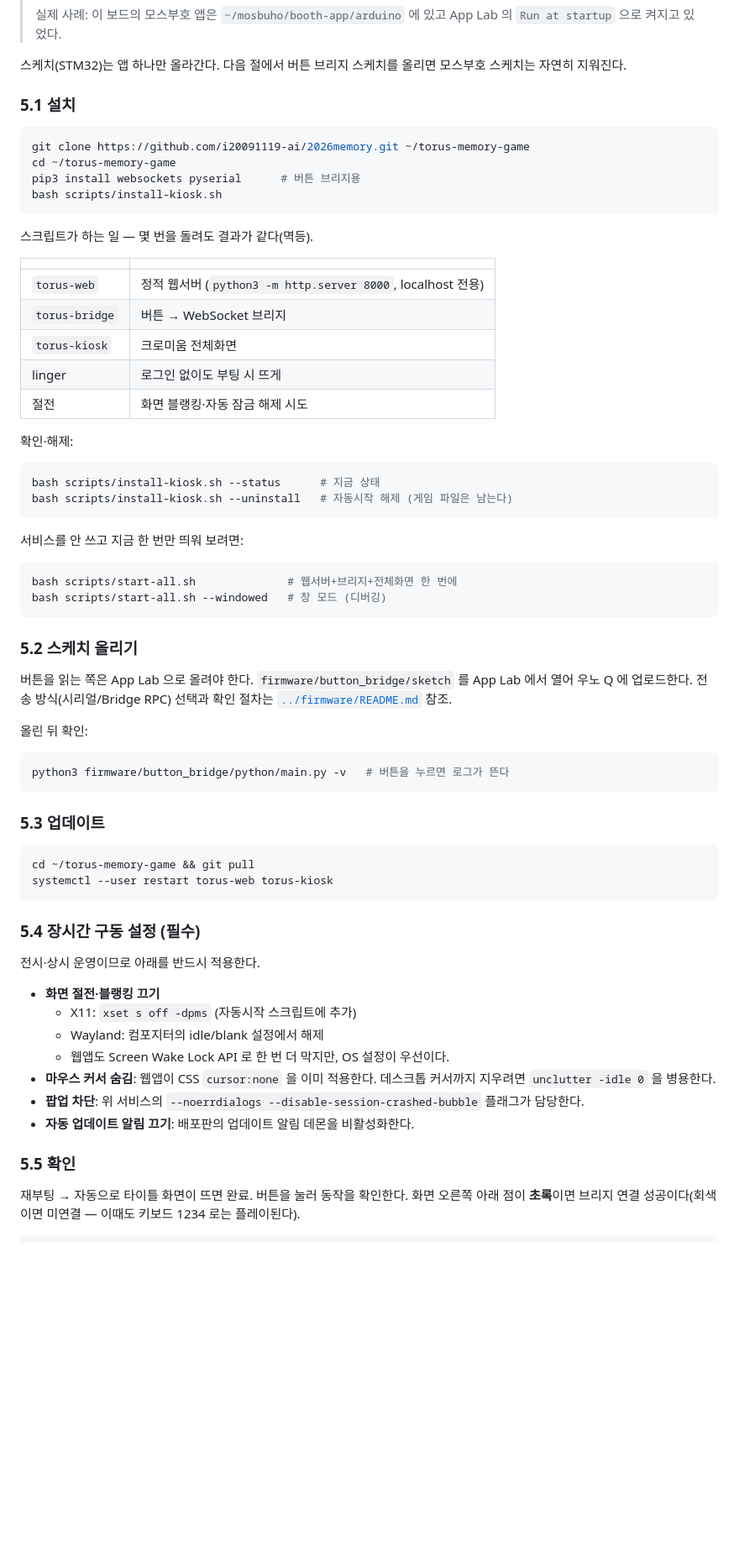
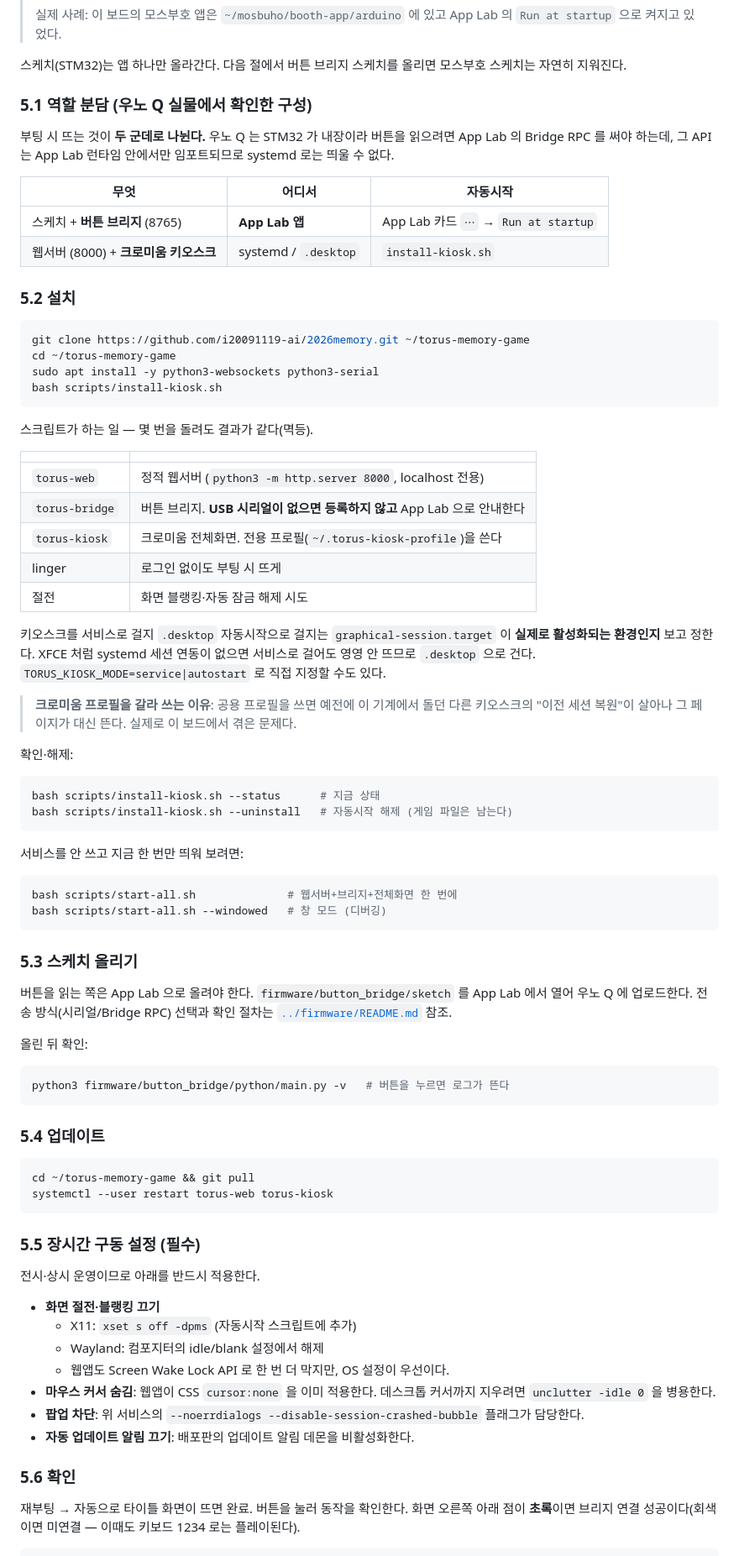
Before and after one commit to i20091119-ai/2026memory, a Markdown page: docs/hardware-guide.md, the part around the change. Shown at 84% size. GitHub-like rendering; blank space fills up the shorter version.

Commit message:
하드웨어 가이드를 실제 구성에 맞춤
설치 절차가 실물과 어긋나 있었다. 브리지를 systemd 서비스로 적어 두었는데,
우노 Q 에서는 App Lab 앱으로 돌아야 한다.

- 부팅 시 뜨는 것이 App Lab(스케치+브리지)과 systemd(웹서버+키오스크)로
  나뉜다는 것을 절로 만들어 앞에 두었다.
- 키오스크를 서비스로 걸지 .desktop 으로 걸지 정하는 기준과,
  크로미움 프로필을 갈라 쓰는 이유(이전 세션 복원)를 적었다.
- 의존성 설치를 pip3 에서 apt 로 바꿨다. 이 보드에는 pip3 가 없었다.

Co-Authored-By: Claude Opus 5 <noreply@anthropic.com>
Claude-Session: https://claude.ai/code/session_01EKXYb7k7QXk6KPT26SBzSF

````diff
--- a/docs/hardware-guide.md
+++ b/docs/hardware-guide.md
@@ -113,12 +113,23 @@ bash scripts/disable-autostart.sh --restore   # 전부 되돌리기
 스케치(STM32)는 앱 하나만 올라간다. 다음 절에서 버튼 브리지 스케치를 올리면
 모스부호 스케치는 자연히 지워진다.
 
-### 5.1 설치
+### 5.1 역할 분담 (우노 Q 실물에서 확인한 구성)
+
+부팅 시 뜨는 것이 **두 군데로 나뉜다.** 우노 Q 는 STM32 가 내장이라 버튼을
+읽으려면 App Lab 의 Bridge RPC 를 써야 하는데, 그 API 는 App Lab 런타임 안에서만
+임포트되므로 systemd 로는 띄울 수 없다.
+
+| 무엇 | 어디서 | 자동시작 |
+|---|---|---|
+| 스케치 + **버튼 브리지** (8765) | **App Lab 앱** | App Lab 카드 `⋯` → `Run at startup` |
+| 웹서버 (8000) + **크로미움 키오스크** | systemd / `.desktop` | `install-kiosk.sh` |
+
+### 5.2 설치
 
 ```bash
 git clone https://github.com/i20091119-ai/2026memory.git ~/torus-memory-game
 cd ~/torus-memory-game
-pip3 install websockets pyserial      # 버튼 브리지용
+sudo apt install -y python3-websockets python3-serial
 bash scripts/install-kiosk.sh
 ```
 
@@ -127,10 +138,19 @@ bash scripts/install-kiosk.sh
 | | |
 |---|---|
 | `torus-web` | 정적 웹서버 (`python3 -m http.server 8000`, localhost 전용) |
-| `torus-bridge` | 버튼 → WebSocket 브리지 |
-| `torus-kiosk` | 크로미움 전체화면 |
+| `torus-bridge` | 버튼 브리지. **USB 시리얼이 없으면 등록하지 않고** App Lab 으로 안내한다 |
+| `torus-kiosk` | 크로미움 전체화면. 전용 프로필(`~/.torus-kiosk-profile`)을 쓴다 |
 | linger | 로그인 없이도 부팅 시 뜨게 |
 | 절전 | 화면 블랭킹·자동 잠금 해제 시도 |
+
+키오스크를 서비스로 걸지 `.desktop` 자동시작으로 걸지는 `graphical-session.target`
+이 **실제로 활성화되는 환경인지** 보고 정한다. XFCE 처럼 systemd 세션 연동이 없으면
+서비스로 걸어도 영영 안 뜨므로 `.desktop` 으로 건다.
+`TORUS_KIOSK_MODE=service|autostart` 로 직접 지정할 수도 있다.
+
+> **크로미움 프로필을 갈라 쓰는 이유**: 공용 프로필을 쓰면 예전에 이 기계에서
+> 돌던 다른 키오스크의 "이전 세션 복원"이 살아나 그 페이지가 대신 뜬다.
+> 실제로 이 보드에서 겪은 문제다.
 
 확인·해제:
 
@@ -146,7 +166,7 @@ bash scripts/start-all.sh              # 웹서버+브리지+전체화면 한
 bash scripts/start-all.sh --windowed   # 창 모드 (디버깅)
 ```
 
-### 5.2 스케치 올리기
+### 5.3 스케치 올리기
 
 버튼을 읽는 쪽은 App Lab 으로 올려야 한다. `firmware/button_bridge/sketch` 를
 App Lab 에서 열어 우노 Q 에 업로드한다. 전송 방식(시리얼/Bridge RPC) 선택과
@@ -158,14 +178,14 @@ App Lab 에서 열어 우노 Q 에 업로드한다. 전송 방식(시리얼/Brid
 python3 firmware/button_bridge/python/main.py -v   # 버튼을 누르면 로그가 뜬다
 ```
 
-### 5.3 업데이트
+### 5.4 업데이트
 
 ```bash
 cd ~/torus-memory-game && git pull
 systemctl --user restart torus-web torus-kiosk
 ```
 
-### 5.4 장시간 구동 설정 (필수)
+### 5.5 장시간 구동 설정 (필수)
 
 전시·상시 운영이므로 아래를 반드시 적용한다.
 
@@ -177,7 +197,7 @@ systemctl --user restart torus-web torus-kiosk
 - **팝업 차단**: 위 서비스의 `--noerrdialogs --disable-session-crashed-bubble` 플래그가 담당한다.
 - **자동 업데이트 알림 끄기**: 배포판의 업데이트 알림 데몬을 비활성화한다.
 
-### 5.5 확인
+### 5.6 확인
 
 재부팅 → 자동으로 타이틀 화면이 뜨면 완료. 버튼을 눌러 동작을 확인한다.
 화면 오른쪽 아래 점이 **초록**이면 브리지 연결 성공이다(회색이면 미연결 —
````
